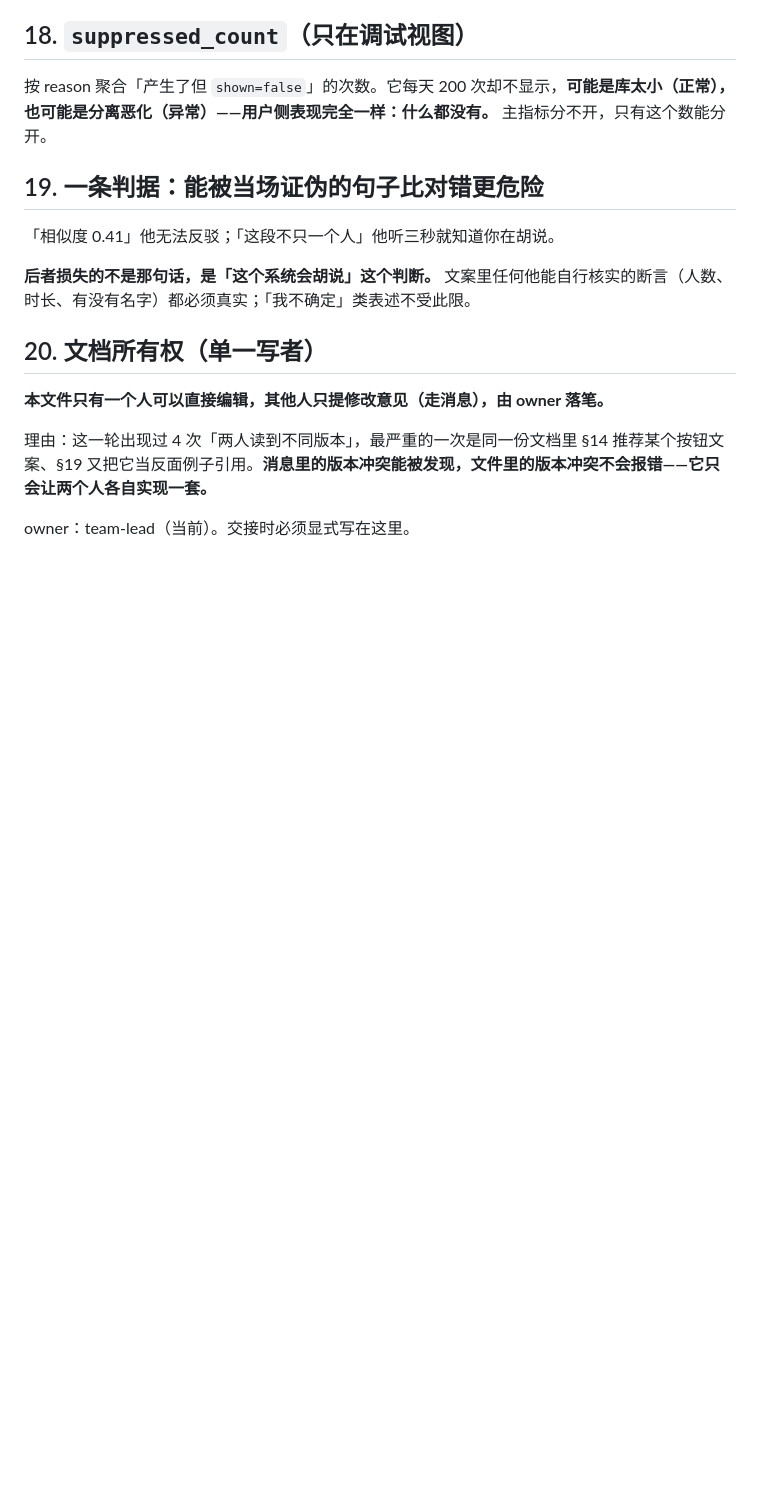
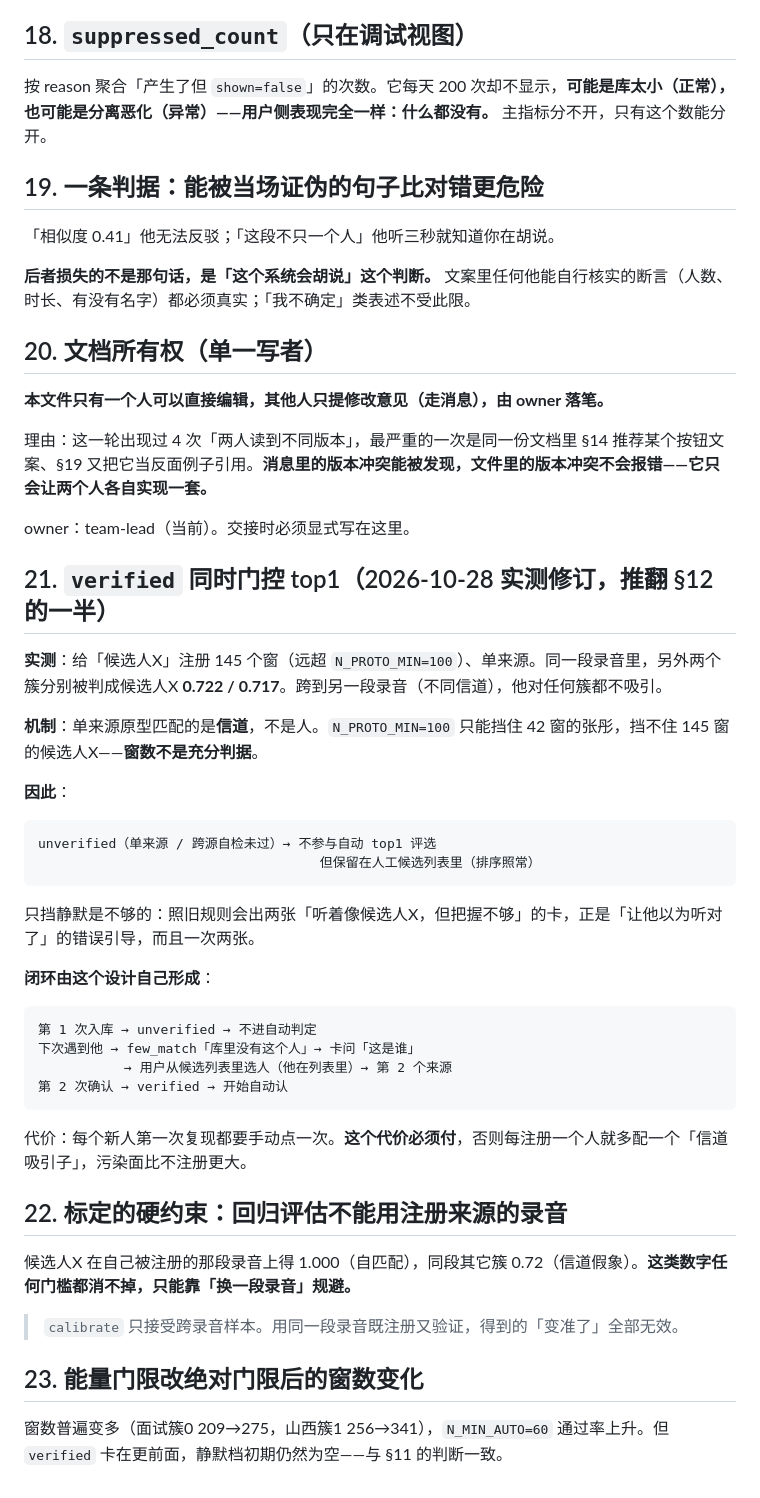
Before and after one commit to dccaoxy/local-speaker-id, a Markdown page: docs/产品口径-终版.md, the part around the change. Rendered like a GitHub page; blank space fills up the shorter version.

Commit message:
docs: verified 同时门控 top1（实测 145 窗单来源仍抢簇）、标定禁用同源录音

````diff
--- a/docs/产品口径-终版.md
+++ b/docs/产品口径-终版.md
@@ -526,3 +526,36 @@ B 类分母、静默署名正确率、reason 分布统计 —— 全部只算 sh
 理由：这一轮出现过 4 次「两人读到不同版本」，最严重的一次是同一份文档里 §14 推荐某个按钮文案、§19 又把它当反面例子引用。**消息里的版本冲突能被发现，文件里的版本冲突不会报错——它只会让两个人各自实现一套。**
 
 owner：team-lead（当前）。交接时必须显式写在这里。
+
+## 21. `verified` 同时门控 top1（2026-10-28 实测修订，推翻 §12 的一半）
+
+**实测**：给「候选人X」注册 145 个窗（远超 `N_PROTO_MIN=100`）、单来源。同一段录音里，另外两个簇分别被判成候选人X **0.722 / 0.717**。跨到另一段录音（不同信道），他对任何簇都不吸引。
+
+**机制**：单来源原型匹配的是**信道**，不是人。`N_PROTO_MIN=100` 只能挡住 42 窗的张彤，挡不住 145 窗的候选人X——**窗数不是充分判据**。
+
+**因此**：
+```
+unverified（单来源 / 跨源自检未过）→ 不参与自动 top1 评选
+                                    但保留在人工候选列表里（排序照常）
+```
+
+只挡静默是不够的：照旧规则会出两张「听着像候选人X，但把握不够」的卡，正是「让他以为听对了」的错误引导，而且一次两张。
+
+**闭环由这个设计自己形成**：
+```
+第 1 次入库 → unverified → 不进自动判定
+下次遇到他 → few_match「库里没有这个人」→ 卡问「这是谁」
+           → 用户从候选列表里选人（他在列表里）→ 第 2 个来源
+第 2 次确认 → verified → 开始自动认
+```
+代价：每个新人第一次复现都要手动点一次。**这个代价必须付**，否则每注册一个人就多配一个「信道吸引子」，污染面比不注册更大。
+
+## 22. 标定的硬约束：回归评估不能用注册来源的录音
+
+候选人X 在自己被注册的那段录音上得 1.000（自匹配），同段其它簇 0.72（信道假象）。**这类数字任何门槛都消不掉，只能靠「换一段录音」规避。**
+
+> `calibrate` 只接受跨录音样本。用同一段录音既注册又验证，得到的「变准了」全部无效。
+
+## 23. 能量门限改绝对门限后的窗数变化
+
+窗数普遍变多（面试簇0 209→275，山西簇1 256→341），`N_MIN_AUTO=60` 通过率上升。但 `verified` 卡在更前面，静默档初期仍然为空——与 §11 的判断一致。
````
